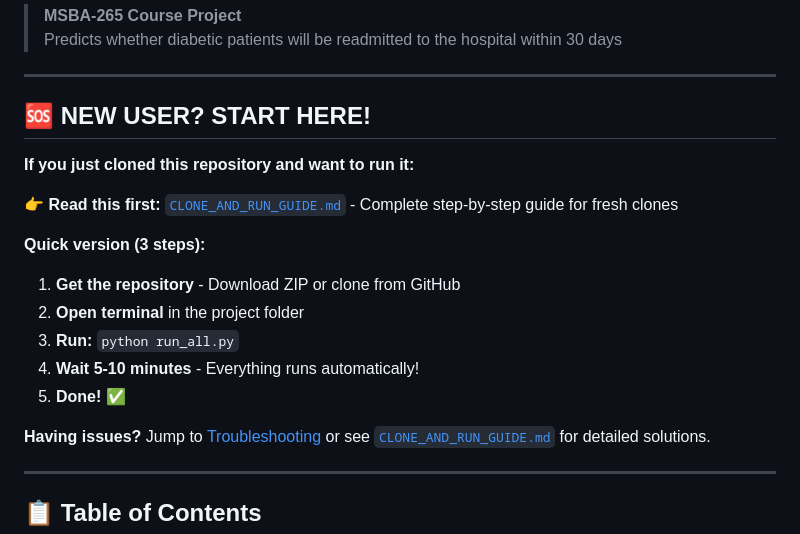
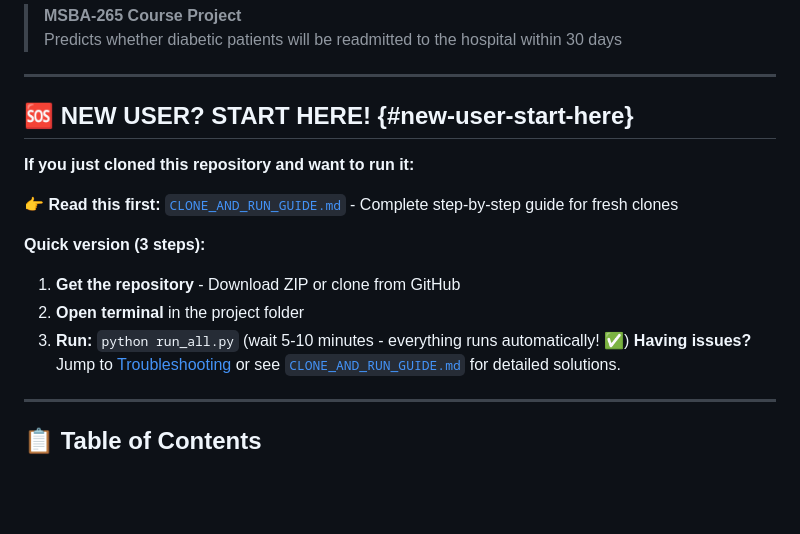
Before and after one commit to bvishnu08/diabetes-readmission-prediction-with-flagging-hisk-risk-patiences-, a Markdown page: README.md, the part around the change. Drawn GitHub-style; blank space fills up the shorter version.

Commit message:
Fix README bugs: add anchor and fix step count
Bug 1: Added anchor {#new-user-start-here} to section header for proper TOC linking
Bug 2: Condensed 5 items to 3 actual steps to match header (merged steps 3-5 into one)

```diff
--- a/README.md
+++ b/README.md
@@ -5,7 +5,7 @@
 
 ---
 
-## 🆘 **NEW USER? START HERE!**
+## 🆘 **NEW USER? START HERE!** {#new-user-start-here}
 
 **If you just cloned this repository and want to run it:**
 
@@ -14,10 +14,7 @@
 **Quick version (3 steps):**
 1. **Get the repository** - Download ZIP or clone from GitHub
 2. **Open terminal** in the project folder
-3. **Run:** `python run_all.py`
-4. **Wait 5-10 minutes** - Everything runs automatically!
-5. **Done!** ✅
-
+3. **Run:** `python run_all.py` (wait 5-10 minutes - everything runs automatically! ✅)
 **Having issues?** Jump to [Troubleshooting](#-troubleshooting) or see [`CLONE_AND_RUN_GUIDE.md`](CLONE_AND_RUN_GUIDE.md) for detailed solutions.
 
 ---
```
